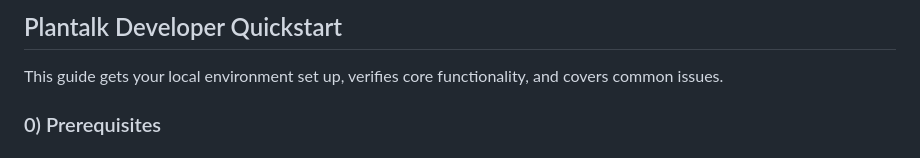
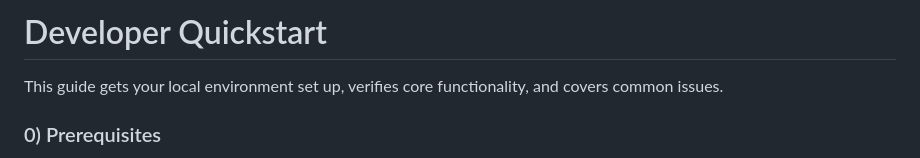
Before and after one commit to haojiw/plantalk, a Markdown page: docs/01-quickstart.md, the part around the change. Drawn GitHub-style.

```diff
--- a/docs/01-quickstart.md
+++ b/docs/01-quickstart.md
@@ -1,4 +1,4 @@
-## Plantalk Developer Quickstart
+# Developer Quickstart
 
 This guide gets your local environment set up, verifies core functionality, and covers common issues.
 
```
Also changed, not shown: docs/00-overview.md (+2 -1 lines), docs/02-architecture.md (+2 -4 lines).
